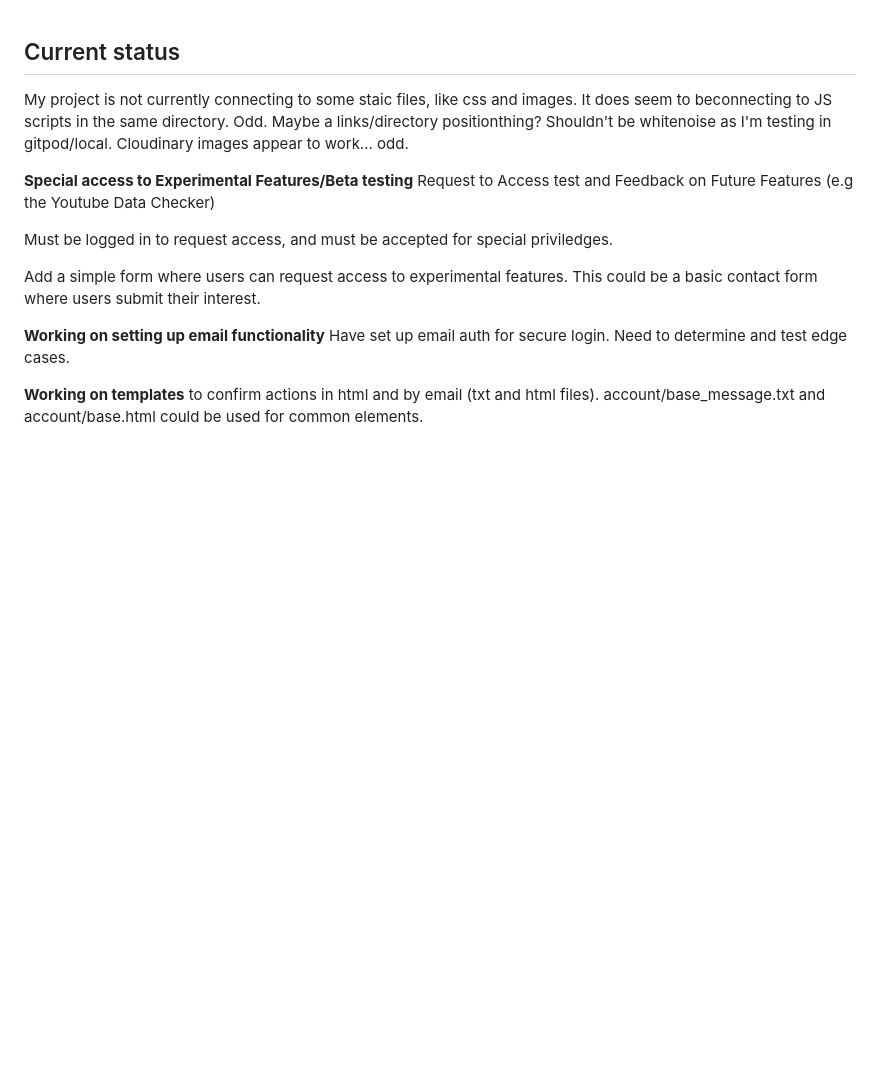
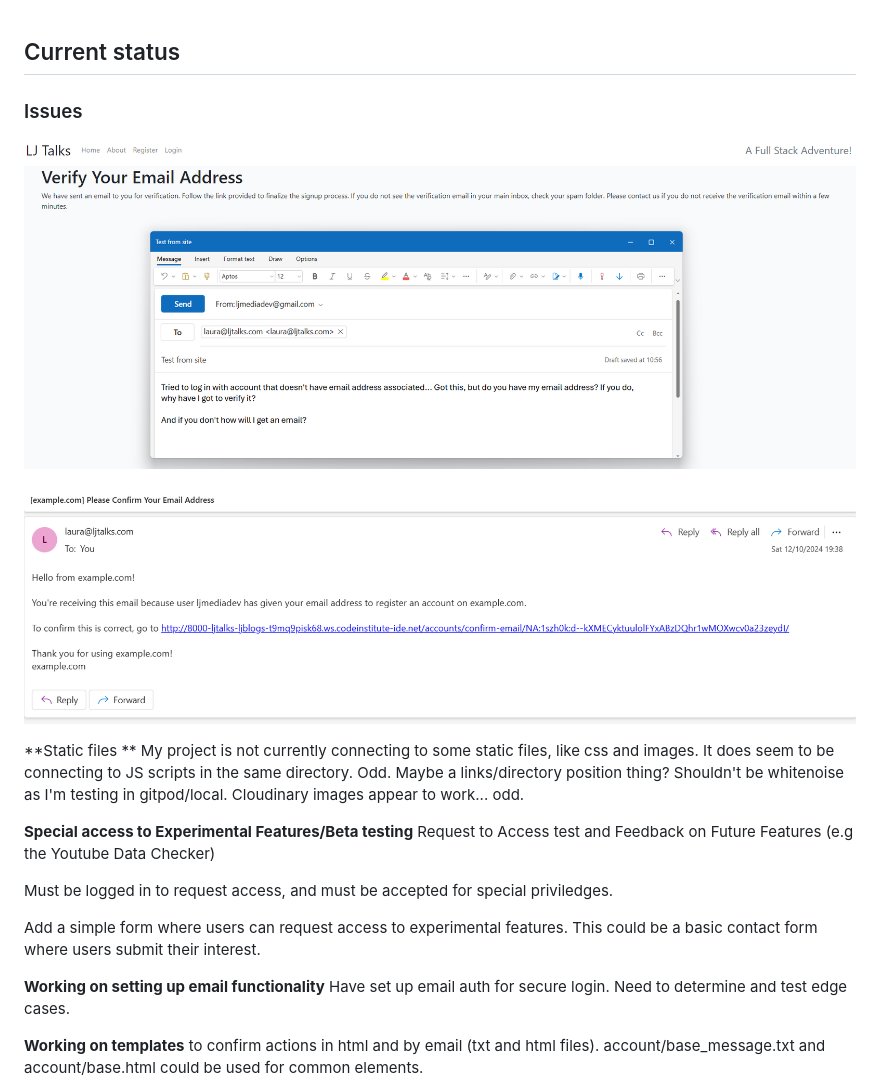
Before and after one commit to LJTalks/heartlandhub, a Markdown page: README.md, the part around the change. GitHub-like rendering; pictures changed too: static/images/confirm_your_email_address.png (added), static/images/signinverify.png (added); blank space fills up the shorter version.

```diff
--- a/README.md
+++ b/README.md
@@ -1,6 +1,13 @@
 ## Current status
 
-My project is not currently connecting to some staic files, like css and images. It does seem to beconnecting to JS scripts in the same directory. Odd. Maybe a links/directory positionthing? Shouldn't be whitenoise as I'm testing in gitpod/local. Cloudinary images appear to work... odd.
+### Issues
+
+![Sign in verify email flow](static/images/signinverify.png)
+
+![Confirm your email address email](static/images/confirm_your_email_address.png)
+
+**Static files **
+My project is not currently connecting to some static files, like css and images. It does seem to be connecting to JS scripts in the same directory. Odd. Maybe a links/directory position thing? Shouldn't be whitenoise as I'm testing in gitpod/local. Cloudinary images appear to work... odd.
 
 **Special access to Experimental Features/Beta testing**
 Request to Access test and Feedback on Future Features (e.g the Youtube Data Checker)
```
Also changed, not shown: 1 other file.
